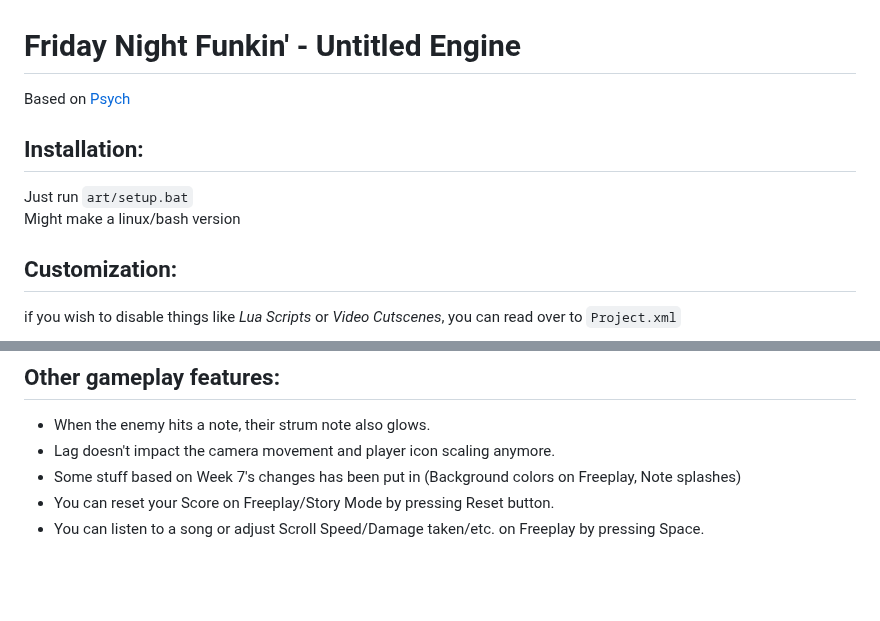
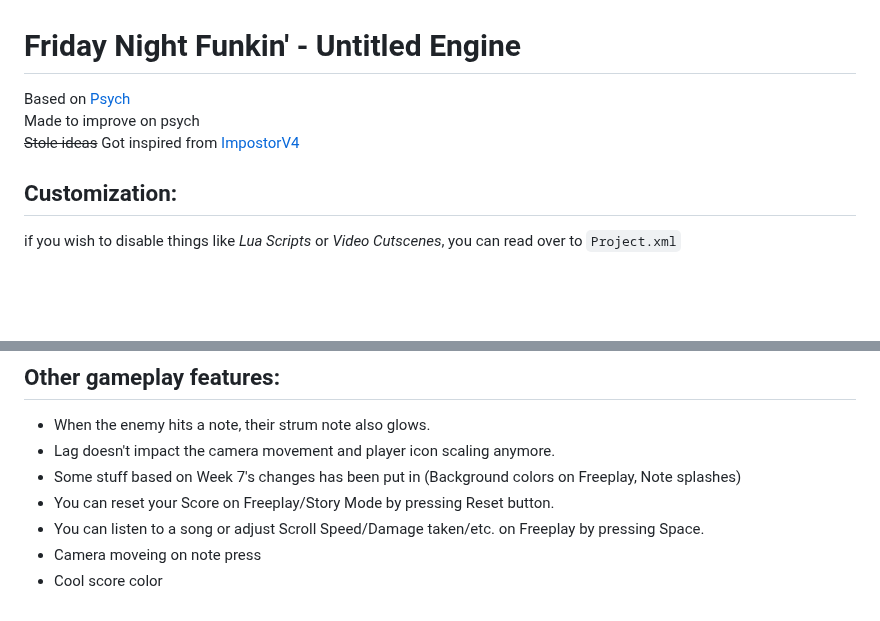
Before and after one commit to TiredGui/UntitledFNFEngine, a Markdown page: README.md, 2 parts joined by grey strips. Drawn GitHub-style; blank space fills up the shorter version.

```diff
--- a/README.md
+++ b/README.md
@@ -1,9 +1,7 @@
 # Friday Night Funkin' - Untitled Engine
-Based on [Psych](https://github.com/ShadowMario/FNF-PsychEngine)
-
-## Installation:
-Just run `art/setup.bat`\
-Might make a linux/bash version
+Based on [Psych](https://github.com/ShadowMario/FNF-PsychEngine)\
+Made to improve on psych\
+~~Stole ideas~~ Got inspired from [ImpostorV4](https://vsimpostor.com/)
 
 ## Customization:
 
@@ -78,3 +76,5 @@ _____________________________________
 * Some stuff based on Week 7's changes has been put in (Background colors on Freeplay, Note splashes)
 * You can reset your Score on Freeplay/Story Mode by pressing Reset button.
 * You can listen to a song or adjust Scroll Speed/Damage taken/etc. on Freeplay by pressing Space.
+* Camera moveing on note press
+* Cool score color
```
Also changed, not shown: Compile.md (added, +39 -0 lines).
